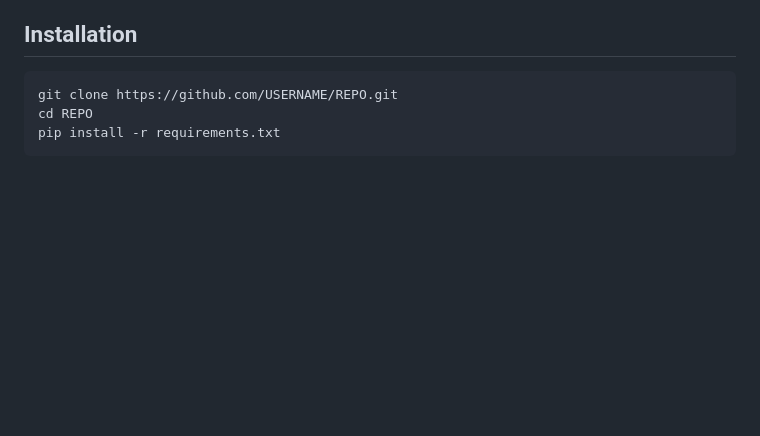
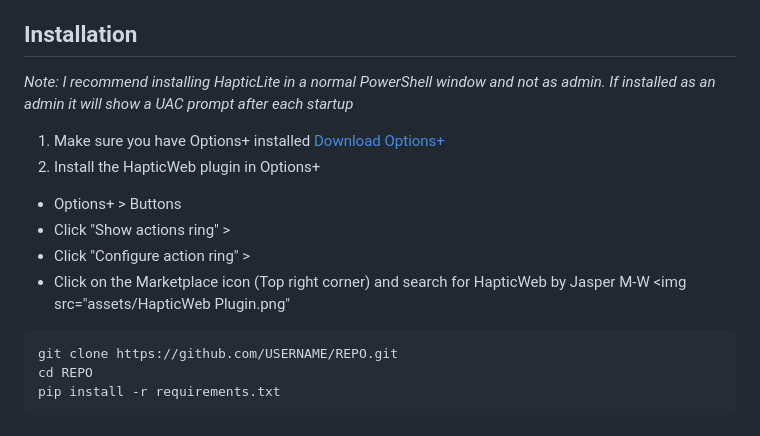
Before and after one commit to Pizza797/HapticLite, a Markdown page: README.md, the part around the change. Drawn GitHub-style; blank space fills up the shorter version.

````diff
--- a/README.md
+++ b/README.md
@@ -49,6 +49,16 @@ HapticLite watches your mouse buttons and the active app and asks HapticWeb to p
 
 ## Installation
 
+*Note: I recommend installing HapticLite in a normal PowerShell window and not as admin. If installed as an admin it will show a UAC prompt after each startup*
+
+1. Make sure you have Options+ installed [Download Options+](https://www.logitech.com/en-us/software/logi-options-plus)
+2. Install the HapticWeb plugin in Options+
+  - Options+ > Buttons
+  - Click "Show actions ring" >
+  - Click "Configure action ring" >
+  - Click on the Marketplace icon (Top right corner) and search for HapticWeb by Jasper M-W
+  <img src="assets/HapticWeb Plugin.png"
+
 ```bash
 git clone https://github.com/USERNAME/REPO.git
 cd REPO
````
Also changed, not shown: assets/HapticWeb Plugin.png (added).
